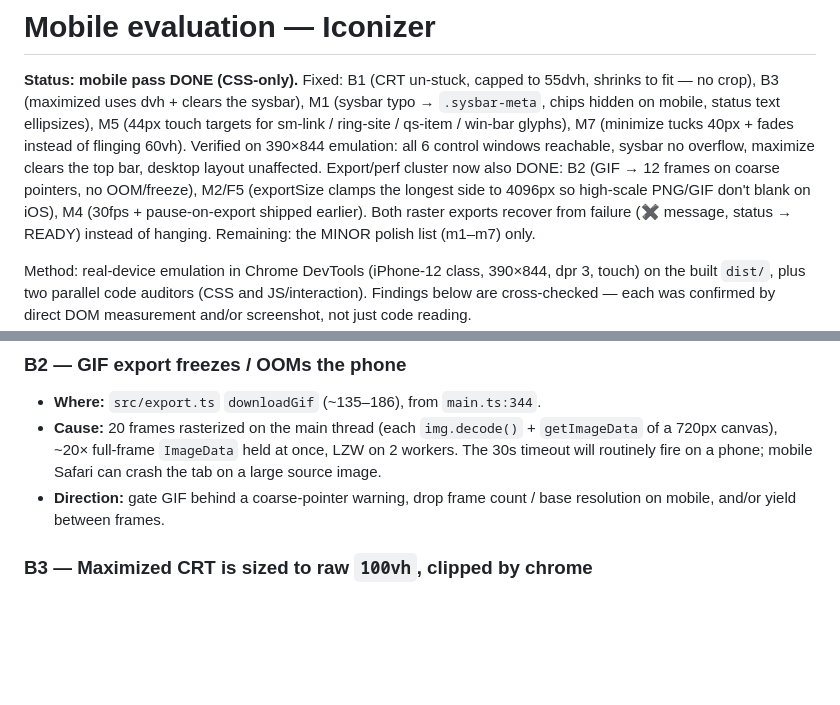
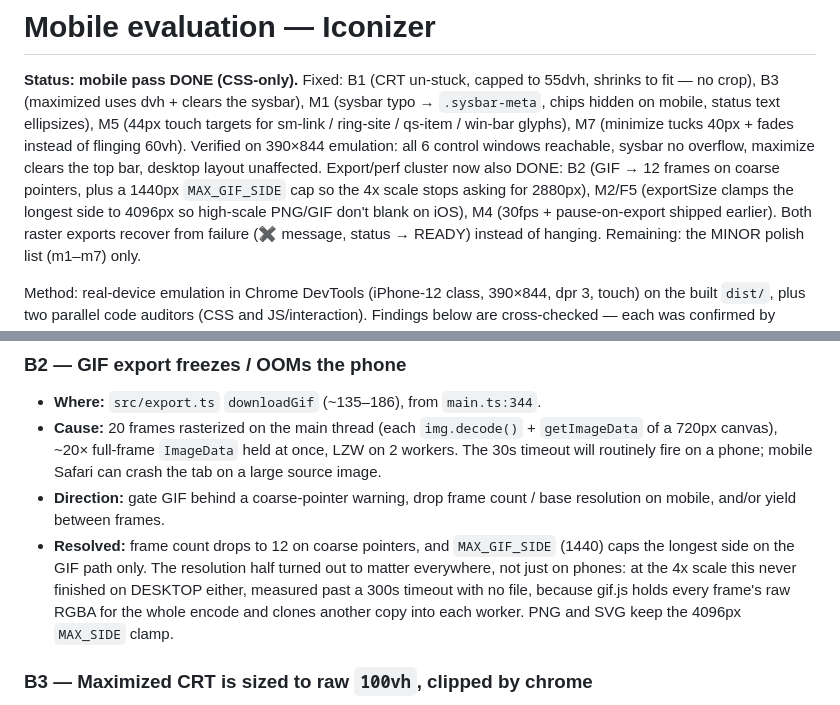
Before and after one commit to zntznt/iconizer, a Markdown page: guidance/mobile-evaluation.md, 2 parts joined by grey strips. Rendered like a GitHub page; blank space fills up the shorter version.

```diff
--- a/guidance/mobile-evaluation.md
+++ b/guidance/mobile-evaluation.md
@@ -7,9 +7,10 @@ M5 (44px touch targets for sm-link / ring-site / qs-item / win-bar glyphs),
 M7 (minimize tucks 40px + fades instead of flinging 60vh). Verified on
 390×844 emulation: all 6 control windows reachable, sysbar no overflow,
 maximize clears the top bar, desktop layout unaffected.
-Export/perf cluster now also DONE: B2 (GIF → 12 frames on coarse pointers, no
-OOM/freeze), M2/F5 (exportSize clamps the longest side to 4096px so high-scale
-PNG/GIF don't blank on iOS), M4 (30fps + pause-on-export shipped earlier). Both
+Export/perf cluster now also DONE: B2 (GIF → 12 frames on coarse pointers, plus
+a 1440px `MAX_GIF_SIDE` cap so the 4x scale stops asking for 2880px), M2/F5
+(exportSize clamps the longest side to 4096px so high-scale PNG/GIF don't blank
+on iOS), M4 (30fps + pause-on-export shipped earlier). Both
 raster exports recover from failure (✖ message, status → READY) instead of
 hanging. Remaining: the MINOR polish list (m1–m7) only.
 
@@ -62,6 +63,12 @@ iOS focus-zoom (no text inputs exist), pinch-zoom (intentionally allowed).
   Safari can crash the tab on a large source image.
 - **Direction:** gate GIF behind a coarse-pointer warning, drop frame count /
   base resolution on mobile, and/or yield between frames.
+- **Resolved:** frame count drops to 12 on coarse pointers, and `MAX_GIF_SIDE`
+  (1440) caps the longest side on the GIF path only. The resolution half turned out
+  to matter everywhere, not just on phones: at the 4x scale this never finished on
+  DESKTOP either, measured past a 300s timeout with no file, because gif.js holds
+  every frame's raw RGBA for the whole encode and clones another copy into each
+  worker. PNG and SVG keep the 4096px `MAX_SIDE` clamp.
 
 ### B3 — Maximized CRT is sized to raw `100vh`, clipped by chrome
 - **Where:** `index.html` `.crt.maximized` (~122–137): `position:fixed; top:50%;
```
Also changed, not shown: guidance/manual-tests.md (+9 -2 lines).
